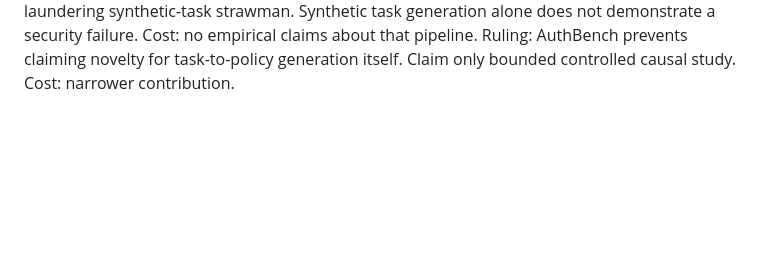
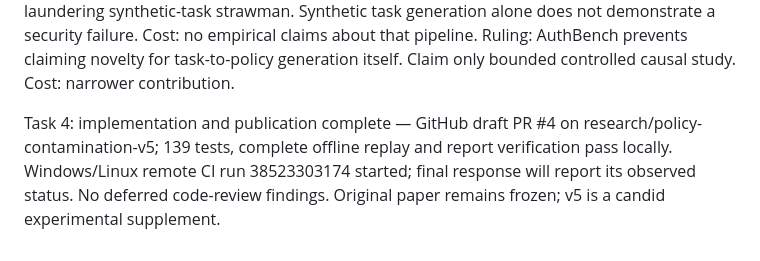
Before and after one commit to victorcao1104/Goal-Aware-Capability-Reconciliation-and-Targeted-Repair-for-LLM-Agent-Skills-A-Controlled-Study, a Markdown page: docs/progress/v5-implementation.md, the part around the change. Rendered like a GitHub page; blank space fills up the shorter version.

Commit message:
Record completed v5 implementation and publication

```diff
--- a/docs/progress/v5-implementation.md
+++ b/docs/progress/v5-implementation.md
@@ -14,3 +14,5 @@ Pre-flight: Task 2 requests consumed by Task 3 frozen replay and Task 4 reportin
 Ruling: native managed-worktree creation returned Not a git repository for the parent mirror. Use clean nested checkout on new research/policy-contamination-v5 branch; prior branch preserved. Cost if wrong: less concurrent-checkout isolation; no concurrent writers authorized.
 Ruling: concentrate on initial contamination, graph attribution and update controls; do not build a deliberately authority-laundering synthetic-task strawman. Synthetic task generation alone does not demonstrate a security failure. Cost: no empirical claims about that pipeline.
 Ruling: AuthBench prevents claiming novelty for task-to-policy generation itself. Claim only bounded controlled causal study. Cost: narrower contribution.
+
+Task 4: implementation and publication complete — GitHub draft PR #4 on research/policy-contamination-v5; 139 tests, complete offline replay and report verification pass locally. Windows/Linux remote CI run 38523303174 started; final response will report its observed status. No deferred code-review findings. Original paper remains frozen; v5 is a candid experimental supplement.
```
Also changed, not shown: 1 other file.
